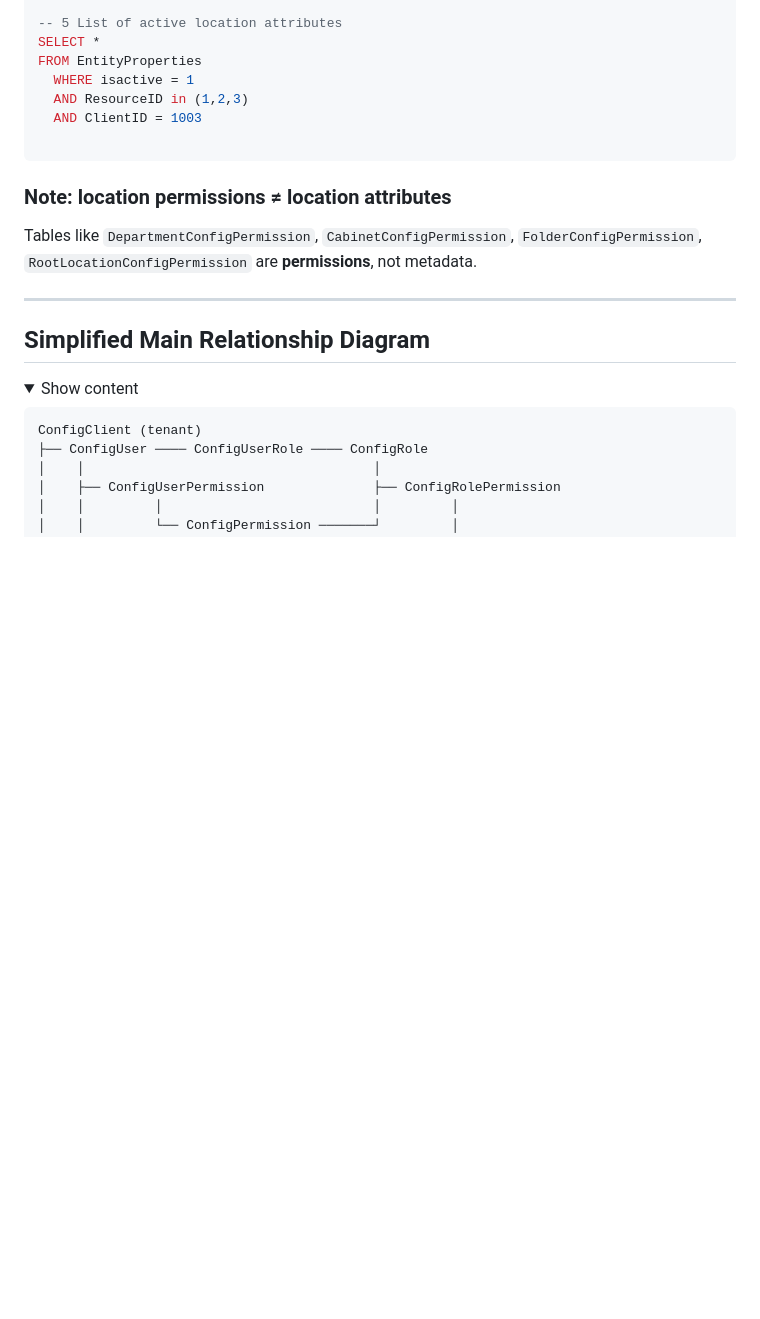
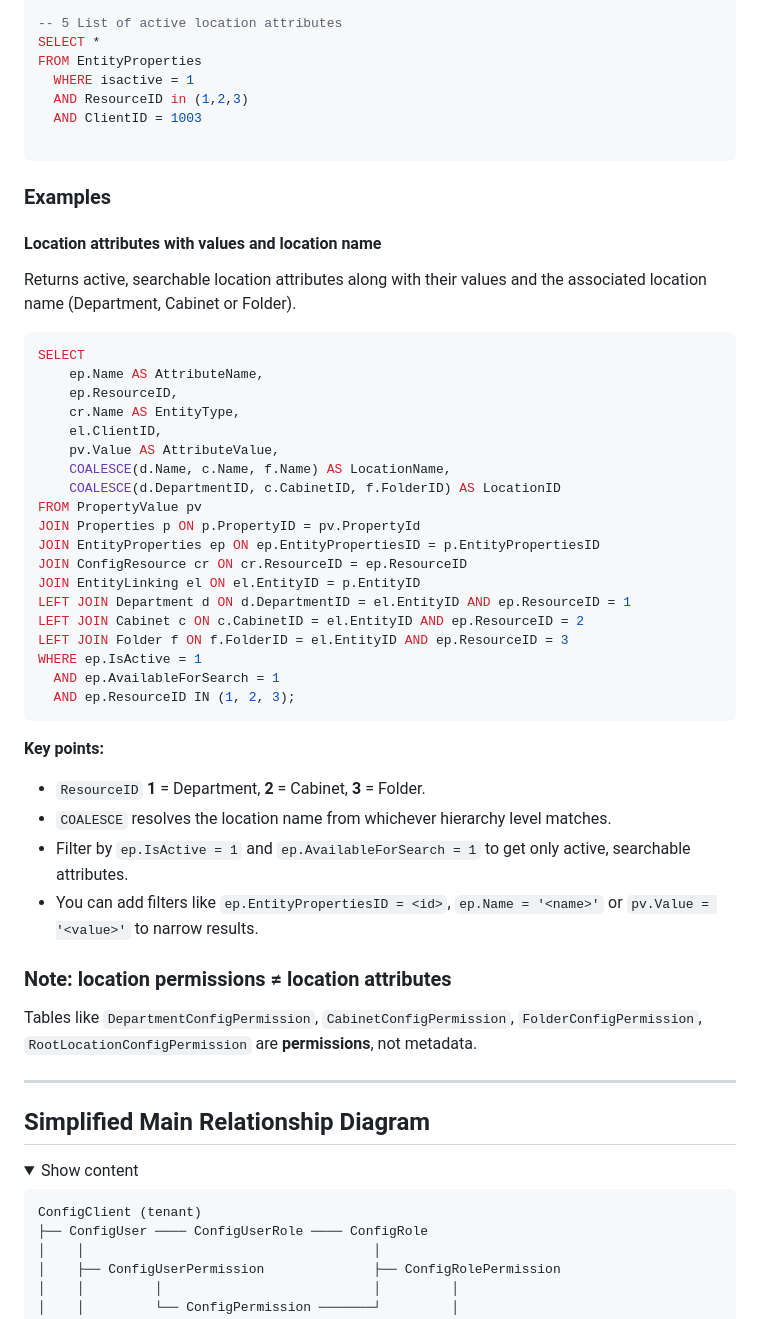
Before and after one commit to diego-jacome/qa-documentation, a Markdown page: databases/DynamicDocsTest_Database_Analysis.md, the part around the change. Rendered like a GitHub page; folded sections open; blank space fills up the shorter version.

Commit message:
Add SQL query example for location attributes in DynamicDocsTest Database Analysis for clarity and usability

````diff
--- a/databases/DynamicDocsTest_Database_Analysis.md
+++ b/databases/DynamicDocsTest_Database_Analysis.md
@@ -392,6 +392,40 @@ FROM EntityProperties
 
 ```
 
+### Examples
+
+#### Location attributes with values and location name
+
+Returns active, searchable location attributes along with their values and the associated location name (Department, Cabinet or Folder).
+
+```sql
+SELECT
+    ep.Name AS AttributeName,
+    ep.ResourceID,
+    cr.Name AS EntityType,
+    el.ClientID,
+    pv.Value AS AttributeValue,
+    COALESCE(d.Name, c.Name, f.Name) AS LocationName,
+    COALESCE(d.DepartmentID, c.CabinetID, f.FolderID) AS LocationID
+FROM PropertyValue pv
+JOIN Properties p ON p.PropertyID = pv.PropertyId
+JOIN EntityProperties ep ON ep.EntityPropertiesID = p.EntityPropertiesID
+JOIN ConfigResource cr ON cr.ResourceID = ep.ResourceID
+JOIN EntityLinking el ON el.EntityID = p.EntityID
+LEFT JOIN Department d ON d.DepartmentID = el.EntityID AND ep.ResourceID = 1
+LEFT JOIN Cabinet c ON c.CabinetID = el.EntityID AND ep.ResourceID = 2
+LEFT JOIN Folder f ON f.FolderID = el.EntityID AND ep.ResourceID = 3
+WHERE ep.IsActive = 1
+  AND ep.AvailableForSearch = 1
+  AND ep.ResourceID IN (1, 2, 3);
+```
+
+**Key points:**
+- `ResourceID` **1** = Department, **2** = Cabinet, **3** = Folder.
+- `COALESCE` resolves the location name from whichever hierarchy level matches.
+- Filter by `ep.IsActive = 1` and `ep.AvailableForSearch = 1` to get only active, searchable attributes.
+- You can add filters like `ep.EntityPropertiesID = <id>`, `ep.Name = '<name>'` or `pv.Value = '<value>'` to narrow results.
+
 ### Note: location permissions ≠ location attributes
 
 Tables like `DepartmentConfigPermission`, `CabinetConfigPermission`, `FolderConfigPermission`, `RootLocationConfigPermission` are **permissions**, not metadata.
````
